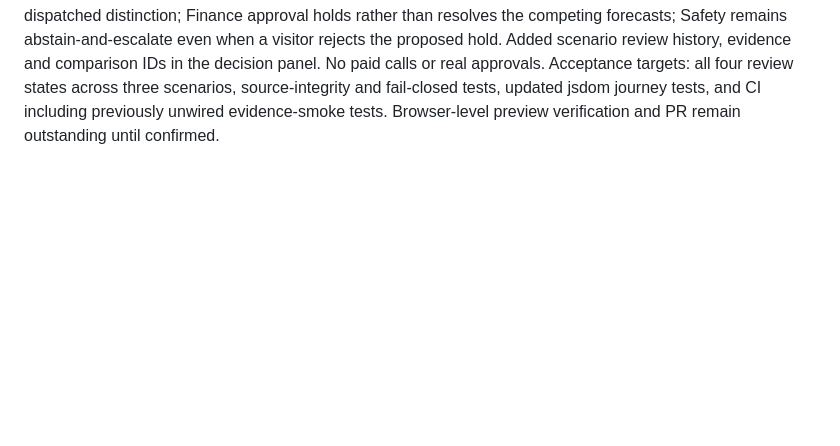
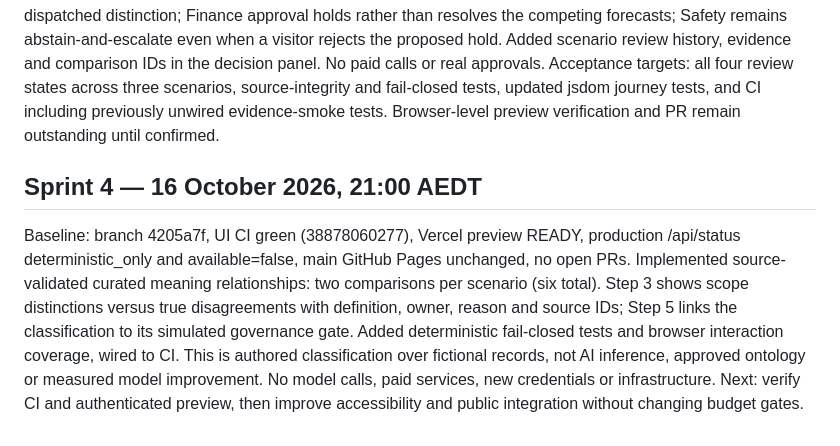
Before and after one commit to daniellogangill/The-meaning-layer, a Markdown page: docs/prototype4-sprint-log.md, the part around the change. GitHub-like rendering; blank space fills up the shorter version.

Commit message:
docs(prototype4): log relationship inspection sprint

```diff
--- a/docs/prototype4-sprint-log.md
+++ b/docs/prototype4-sprint-log.md
@@ -26,3 +26,8 @@ Next: wire and run the new tests in CI if permitted; make simulated steward deci
 Baseline: main 77b2495 unchanged, branch e0a52b7; no open PRs. Previous guided UI CI succeeded; Vercel production /api/status remains deterministic_only and available=false.
 Implemented an explicit, source-validated session-only stewardship policy in lab/decision-policy.js. The review action now changes a separate decision gate, not the fixed curated narrative or original records. Production approval endorses the mined-versus-dispatched distinction; Finance approval holds rather than resolves the competing forecasts; Safety remains abstain-and-escalate even when a visitor rejects the proposed hold. Added scenario review history, evidence and comparison IDs in the decision panel. No paid calls or real approvals.
 Acceptance targets: all four review states across three scenarios, source-integrity and fail-closed tests, updated jsdom journey tests, and CI including previously unwired evidence-smoke tests. Browser-level preview verification and PR remain outstanding until confirmed.
+
+## Sprint 4 — 16 October 2026, 21:00 AEDT
+Baseline: branch 4205a7f, UI CI green (38878060277), Vercel preview READY, production /api/status deterministic_only and available=false, main GitHub Pages unchanged, no open PRs.
+Implemented source-validated curated meaning relationships: two comparisons per scenario (six total). Step 3 shows scope distinctions versus true disagreements with definition, owner, reason and source IDs; Step 5 links the classification to its simulated governance gate. Added deterministic fail-closed tests and browser interaction coverage, wired to CI. This is authored classification over fictional records, not AI inference, approved ontology or measured model improvement.
+No model calls, paid services, new credentials or infrastructure. Next: verify CI and authenticated preview, then improve accessibility and public integration without changing budget gates.
```
